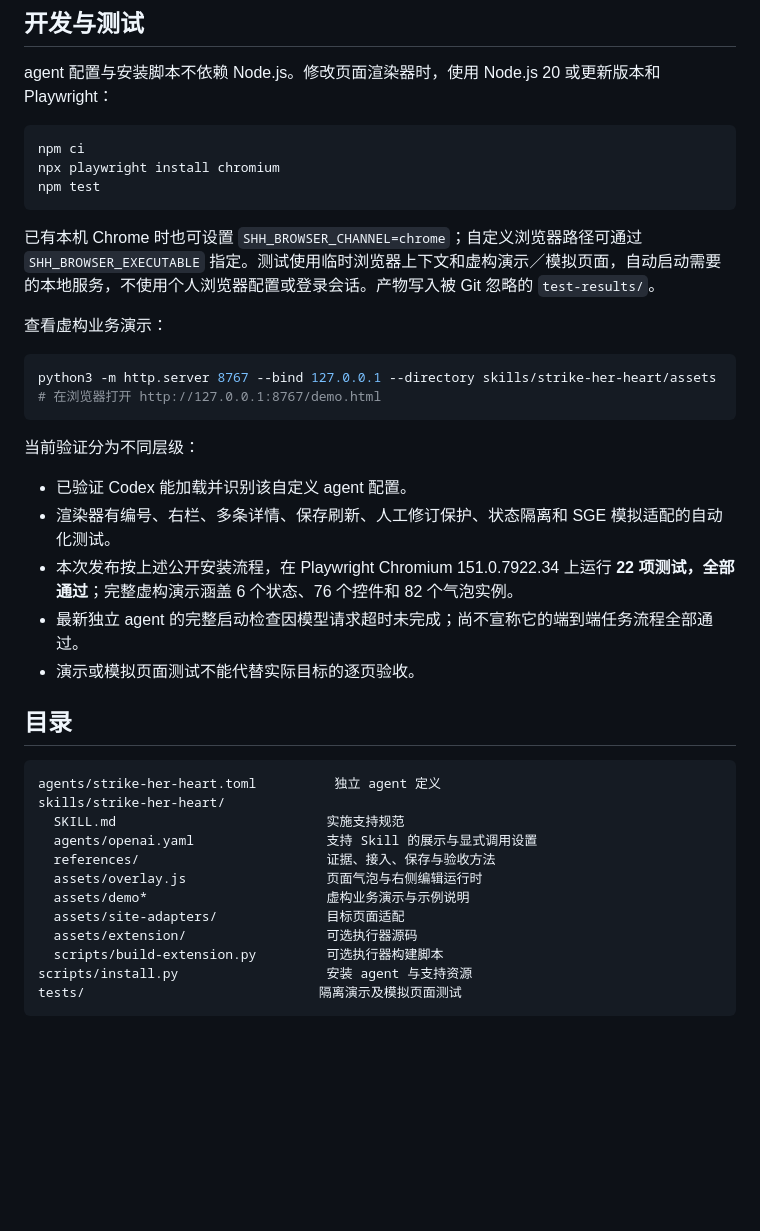
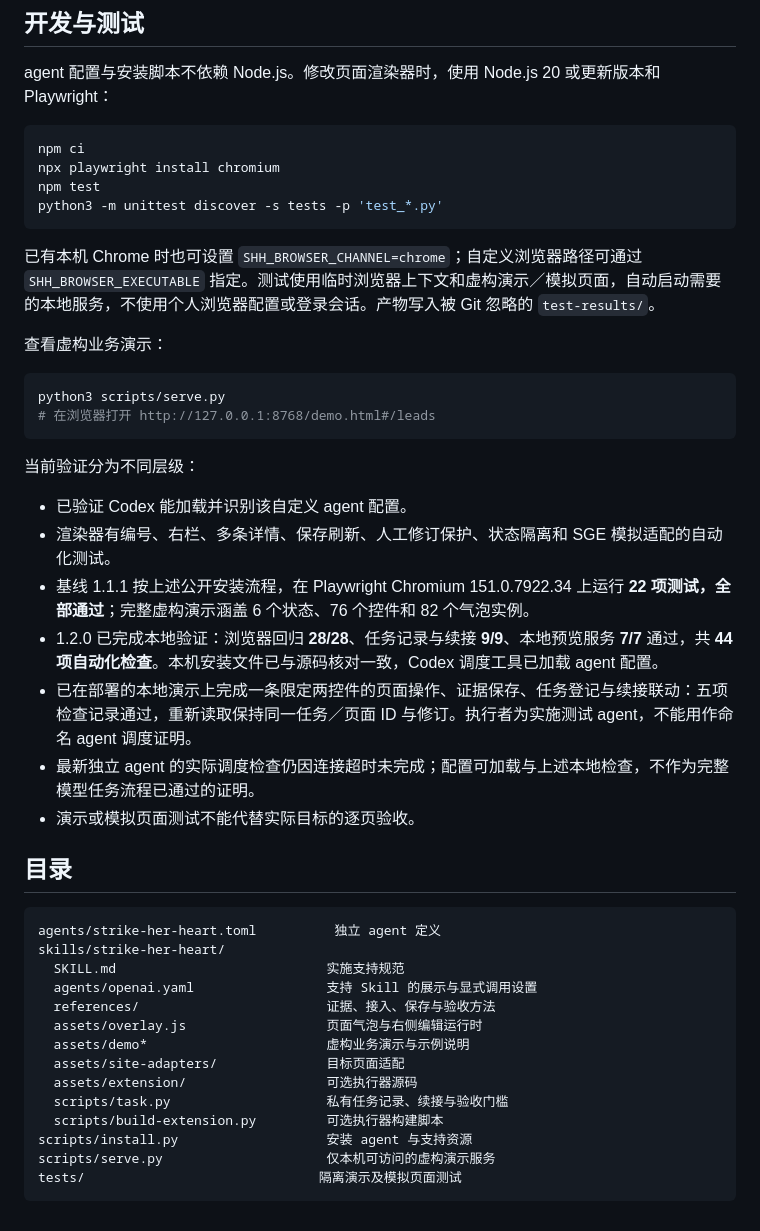
Before and after one commit to sakura1412/strike-her-heart, a Markdown page: README.md, the part around the change printed below. Rendered like a GitHub page; blank space fills up the shorter version.

````diff
--- a/README.md
+++ b/README.md
@@ -125,6 +137,7 @@ agent 配置与安装脚本不依赖 Node.js。修改页面渲染器时，使用
 npm ci
 npx playwright install chromium
 npm test
+python3 -m unittest discover -s tests -p 'test_*.py'
 ```
 
 已有本机 Chrome 时也可设置 `SHH_BROWSER_CHANNEL=chrome`；自定义浏览器路径可通过 `SHH_BROWSER_EXECUTABLE` 指定。测试使用临时浏览器上下文和虚构演示／模拟页面，自动启动需要的本地服务，不使用个人浏览器配置或登录会话。产物写入被 Git 忽略的 `test-results/`。
@@ -132,16 +145,18 @@ npm test
 查看虚构业务演示：
 
 ```bash
-python3 -m http.server 8767 --bind 127.0.0.1 --directory skills/strike-her-heart/assets
-# 在浏览器打开 http://127.0.0.1:8767/demo.html
+python3 scripts/serve.py
+# 在浏览器打开 http://127.0.0.1:8768/demo.html#/leads
 ```
 
 当前验证分为不同层级：
 
 - 已验证 Codex 能加载并识别该自定义 agent 配置。
 - 渲染器有编号、右栏、多条详情、保存刷新、人工修订保护、状态隔离和 SGE 模拟适配的自动化测试。
-- 本次发布按上述公开安装流程，在 Playwright Chromium 151.0.7922.34 上运行 **22 项测试，全部通过**；完整虚构演示涵盖 6 个状态、76 个控件和 82 个气泡实例。
-- 最新独立 agent 的完整启动检查因模型请求超时未完成；尚不宣称它的端到端任务流程全部通过。
+- 基线 1.1.1 按上述公开安装流程，在 Playwright Chromium 151.0.7922.34 上运行 **22 项测试，全部通过**；完整虚构演示涵盖 6 个状态、76 个控件和 82 个气泡实例。
+- 1.2.0 已完成本地验证：浏览器回归 **28/28**、任务记录与续接 **9/9**、本地预览服务 **7/7** 通过，共 **44 项自动化检查**。本机安装文件已与源码核对一致，Codex 调度工具已加载 agent 配置。
+- 已在部署的本地演示上完成一条限定两控件的页面操作、证据保存、任务登记与续接联动：五项检查记录通过，重新读取保持同一任务／页面 ID 与修订。执行者为实施测试 agent，不能用作命名 agent 调度证明。
+- 最新独立 agent 的实际调度检查仍因连接超时未完成；配置可加载与上述本地检查，不作为完整模型任务流程已通过的证明。
 - 演示或模拟页面测试不能代替实际目标的逐页验收。
 
 ## 目录
@@ -156,7 +171,9 @@ skills/strike-her-heart/
   assets/demo*                       虚构业务演示与示例说明
   assets/site-adapters/              目标页面适配
   assets/extension/                  可选执行器源码
+  scripts/task.py                    私有任务记录、续接与验收门槛
   scripts/build-extension.py         可选执行器构建脚本
 scripts/install.py                   安装 agent 与支持资源
+scripts/serve.py                     仅本机可访问的虚构演示服务
 tests/                              隔离演示及模拟页面测试
 ```
````
Also changed, not shown: other parts of README.md (+12 -0 lines), skills/strike-her-heart/SKILL.md (+5 -0 lines), docs/images/demo.png, 14 other files.
